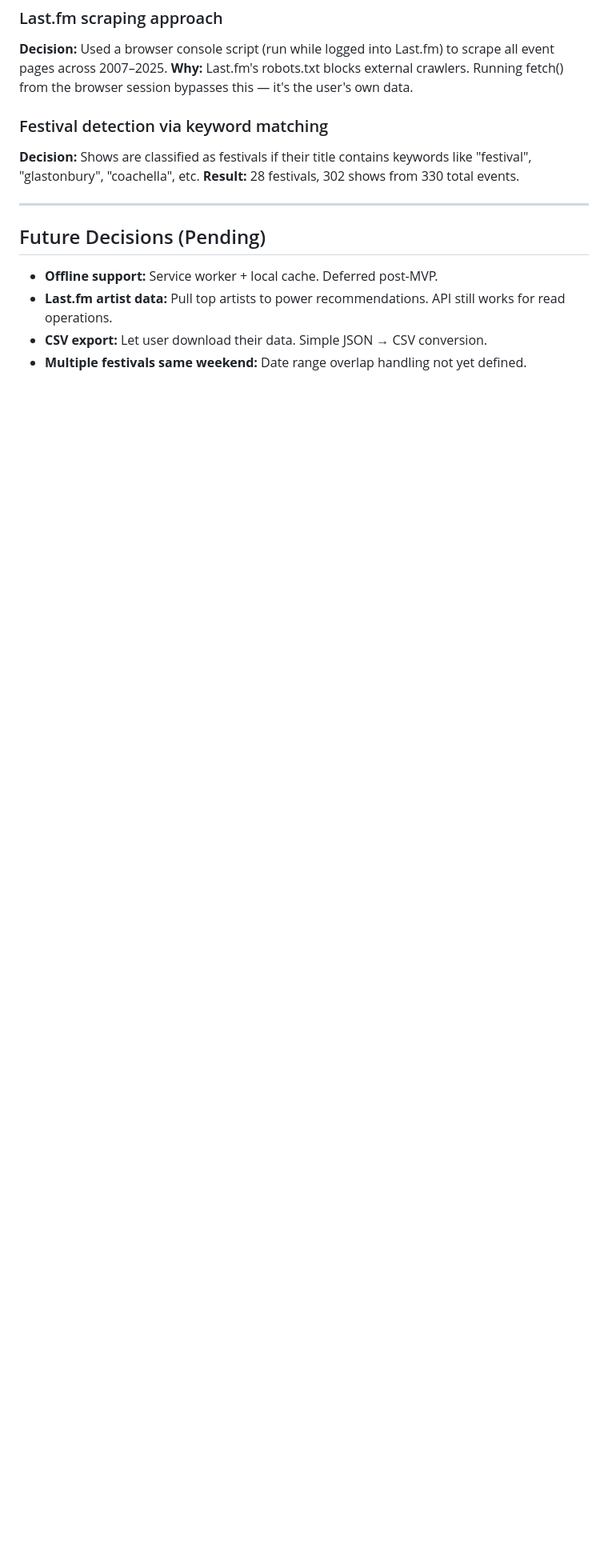
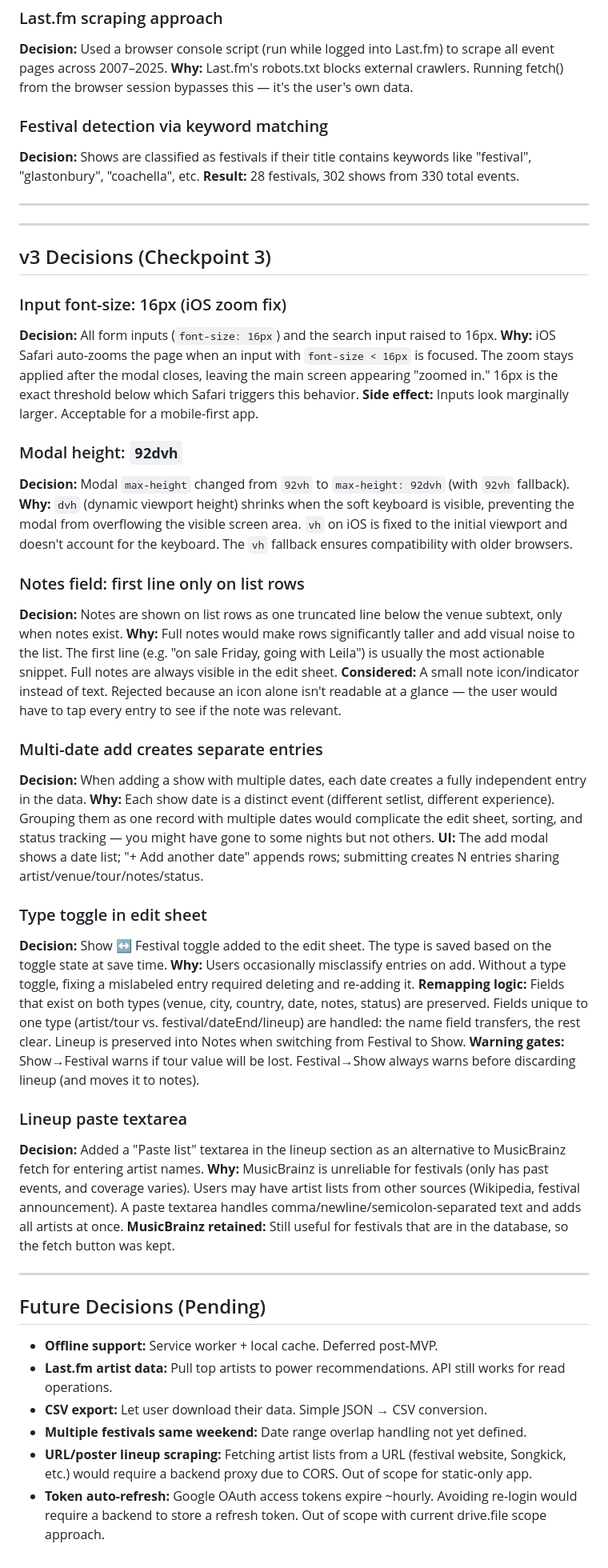
Before and after one commit to rhine1217/setlist, a Markdown page: DECISIONS.md, the part around the change. Shown at 80% size. Drawn GitHub-style; blank space fills up the shorter version.

```diff
--- a/DECISIONS.md
+++ b/DECISIONS.md
@@ -128,9 +128,47 @@ A record of every significant design and technical decision made, and why. Updat
 
 ---
 
+---
+
+## v3 Decisions (Checkpoint 3)
+
+### Input font-size: 16px (iOS zoom fix)
+**Decision:** All form inputs (`font-size: 16px`) and the search input raised to 16px.
+**Why:** iOS Safari auto-zooms the page when an input with `font-size < 16px` is focused. The zoom stays applied after the modal closes, leaving the main screen appearing "zoomed in." 16px is the exact threshold below which Safari triggers this behavior.
+**Side effect:** Inputs look marginally larger. Acceptable for a mobile-first app.
+
+### Modal height: `92dvh`
+**Decision:** Modal `max-height` changed from `92vh` to `max-height: 92dvh` (with `92vh` fallback).
+**Why:** `dvh` (dynamic viewport height) shrinks when the soft keyboard is visible, preventing the modal from overflowing the visible screen area. `vh` on iOS is fixed to the initial viewport and doesn't account for the keyboard. The `vh` fallback ensures compatibility with older browsers.
+
+### Notes field: first line only on list rows
+**Decision:** Notes are shown on list rows as one truncated line below the venue subtext, only when notes exist.
+**Why:** Full notes would make rows significantly taller and add visual noise to the list. The first line (e.g. "on sale Friday, going with Leila") is usually the most actionable snippet. Full notes are always visible in the edit sheet.
+**Considered:** A small note icon/indicator instead of text. Rejected because an icon alone isn't readable at a glance — the user would have to tap every entry to see if the note was relevant.
+
+### Multi-date add creates separate entries
+**Decision:** When adding a show with multiple dates, each date creates a fully independent entry in the data.
+**Why:** Each show date is a distinct event (different setlist, different experience). Grouping them as one record with multiple dates would complicate the edit sheet, sorting, and status tracking — you might have gone to some nights but not others.
+**UI:** The add modal shows a date list; "+ Add another date" appends rows; submitting creates N entries sharing artist/venue/tour/notes/status.
+
+### Type toggle in edit sheet
+**Decision:** Show ↔ Festival toggle added to the edit sheet. The type is saved based on the toggle state at save time.
+**Why:** Users occasionally misclassify entries on add. Without a type toggle, fixing a mislabeled entry required deleting and re-adding it.
+**Remapping logic:** Fields that exist on both types (venue, city, country, date, notes, status) are preserved. Fields unique to one type (artist/tour vs. festival/dateEnd/lineup) are handled: the name field transfers, the rest clear. Lineup is preserved into Notes when switching from Festival to Show.
+**Warning gates:** Show→Festival warns if tour value will be lost. Festival→Show always warns before discarding lineup (and moves it to notes).
+
+### Lineup paste textarea
+**Decision:** Added a "Paste list" textarea in the lineup section as an alternative to MusicBrainz fetch for entering artist names.
+**Why:** MusicBrainz is unreliable for festivals (only has past events, and coverage varies). Users may have artist lists from other sources (Wikipedia, festival announcement). A paste textarea handles comma/newline/semicolon-separated text and adds all artists at once.
+**MusicBrainz retained:** Still useful for festivals that are in the database, so the fetch button was kept.
+
+---
+
 ## Future Decisions (Pending)
 
 - **Offline support:** Service worker + local cache. Deferred post-MVP.
 - **Last.fm artist data:** Pull top artists to power recommendations. API still works for read operations.
 - **CSV export:** Let user download their data. Simple JSON → CSV conversion.
 - **Multiple festivals same weekend:** Date range overlap handling not yet defined.
+- **URL/poster lineup scraping:** Fetching artist lists from a URL (festival website, Songkick, etc.) would require a backend proxy due to CORS. Out of scope for static-only app.
+- **Token auto-refresh:** Google OAuth access tokens expire ~hourly. Avoiding re-login would require a backend to store a refresh token. Out of scope with current drive.file scope approach.
```
Also changed, not shown: SPEC.md (+33 -13 lines), specs/SPEC-v3-delta.md (added, +175 -0 lines).
